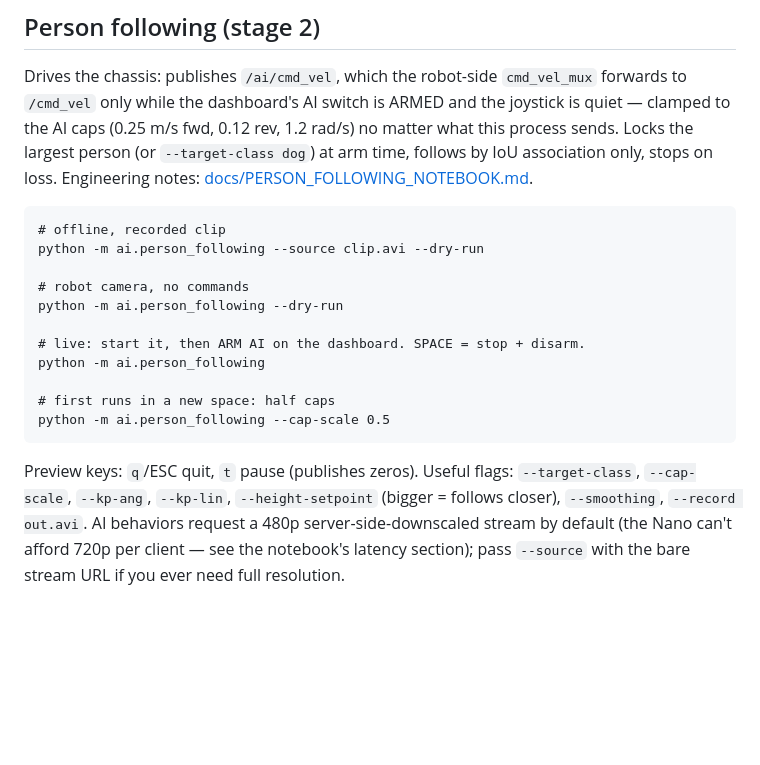
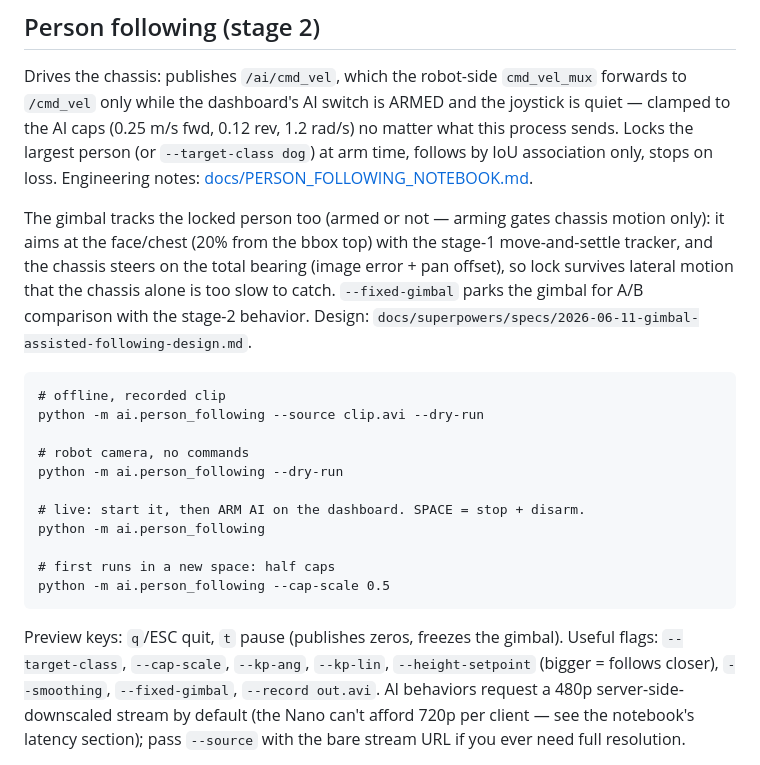
Before and after one commit to rbhale-git/transbot_se, a Markdown page: ai/README.md, the part around the change. Rendered like a GitHub page; blank space fills up the shorter version.

````diff
--- a/ai/README.md
+++ b/ai/README.md
@@ -56,6 +56,14 @@ person (or `--target-class dog`) at arm time, follows by IoU association
 only, stops on loss. Engineering notes:
 [docs/PERSON_FOLLOWING_NOTEBOOK.md](../docs/PERSON_FOLLOWING_NOTEBOOK.md).
 
+The gimbal tracks the locked person too (armed or not — arming gates chassis
+motion only): it aims at the face/chest (20% from the bbox top) with the
+stage-1 move-and-settle tracker, and the chassis steers on the total bearing
+(image error + pan offset), so lock survives lateral motion that the
+chassis alone is too slow to catch. `--fixed-gimbal` parks the gimbal for
+A/B comparison with the stage-2 behavior. Design:
+`docs/superpowers/specs/2026-06-11-gimbal-assisted-following-design.md`.
+
 ```
 # offline, recorded clip
 python -m ai.person_following --source clip.avi --dry-run
@@ -70,9 +78,10 @@ python -m ai.person_following
 python -m ai.person_following --cap-scale 0.5
 ```
 
-Preview keys: `q`/ESC quit, `t` pause (publishes zeros). Useful flags:
-`--target-class`, `--cap-scale`, `--kp-ang`, `--kp-lin`, `--height-setpoint`
-(bigger = follows closer), `--smoothing`, `--record out.avi`. AI behaviors
+Preview keys: `q`/ESC quit, `t` pause (publishes zeros, freezes the gimbal).
+Useful flags: `--target-class`, `--cap-scale`, `--kp-ang`, `--kp-lin`,
+`--height-setpoint` (bigger = follows closer), `--smoothing`,
+`--fixed-gimbal`, `--record out.avi`. AI behaviors
 request a 480p server-side-downscaled stream by default (the Nano can't
 afford 720p per client — see the notebook's latency section); pass
 `--source` with the bare stream URL if you ever need full resolution.
````
Also changed, not shown: README.md (+44 -8 lines).
